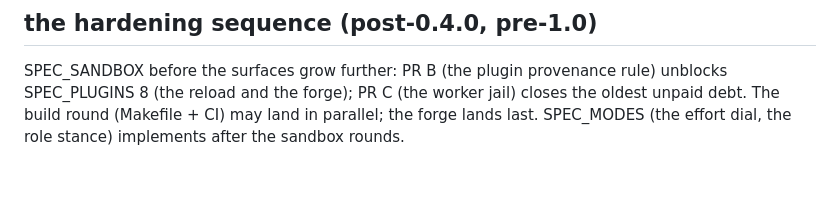
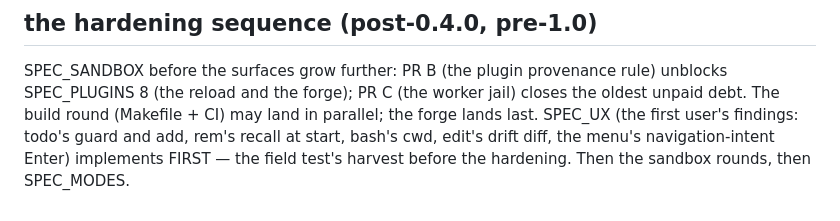
Before and after one commit to mrsirg97-rgb/rig, a Markdown page: ROADMAP.md, the part around the change. Drawn GitHub-style; blank space fills up the shorter version.

```diff
--- a/ROADMAP.md
+++ b/ROADMAP.md
@@ -328,5 +328,7 @@ SPEC_SANDBOX before the surfaces grow further: PR B (the plugin
 provenance rule) unblocks SPEC_PLUGINS 8 (the reload and the forge);
 PR C (the worker jail) closes the oldest unpaid debt. The build round
 (Makefile + CI) may land in parallel; the forge lands last.
-SPEC_MODES (the effort dial, the role stance) implements after the
-sandbox rounds.
+SPEC_UX (the first user's findings: todo's guard and add, rem's
+recall at start, bash's cwd, edit's drift diff, the menu's
+navigation-intent Enter) implements FIRST — the field test's harvest
+before the hardening. Then the sandbox rounds, then SPEC_MODES.
```
Also changed, not shown: specs/SPEC_UX.md (added, +208 -0 lines).
